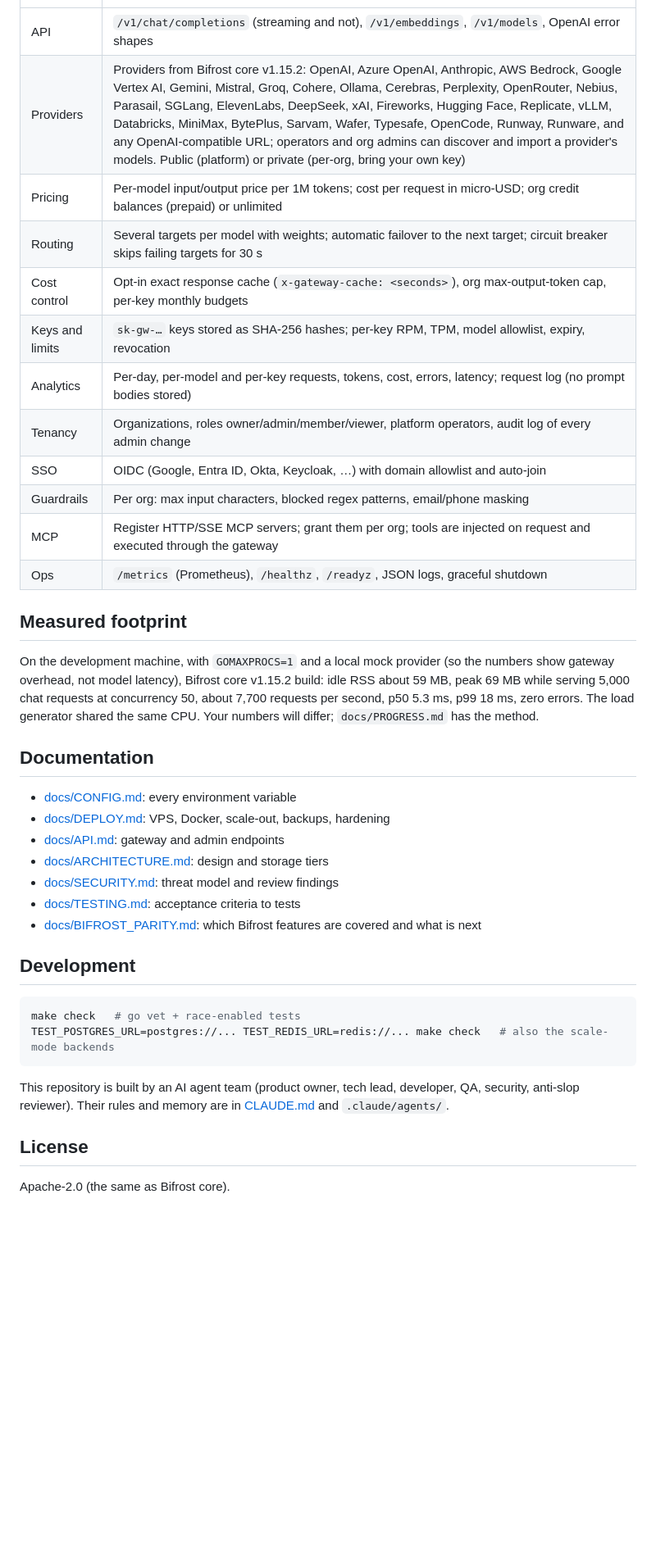
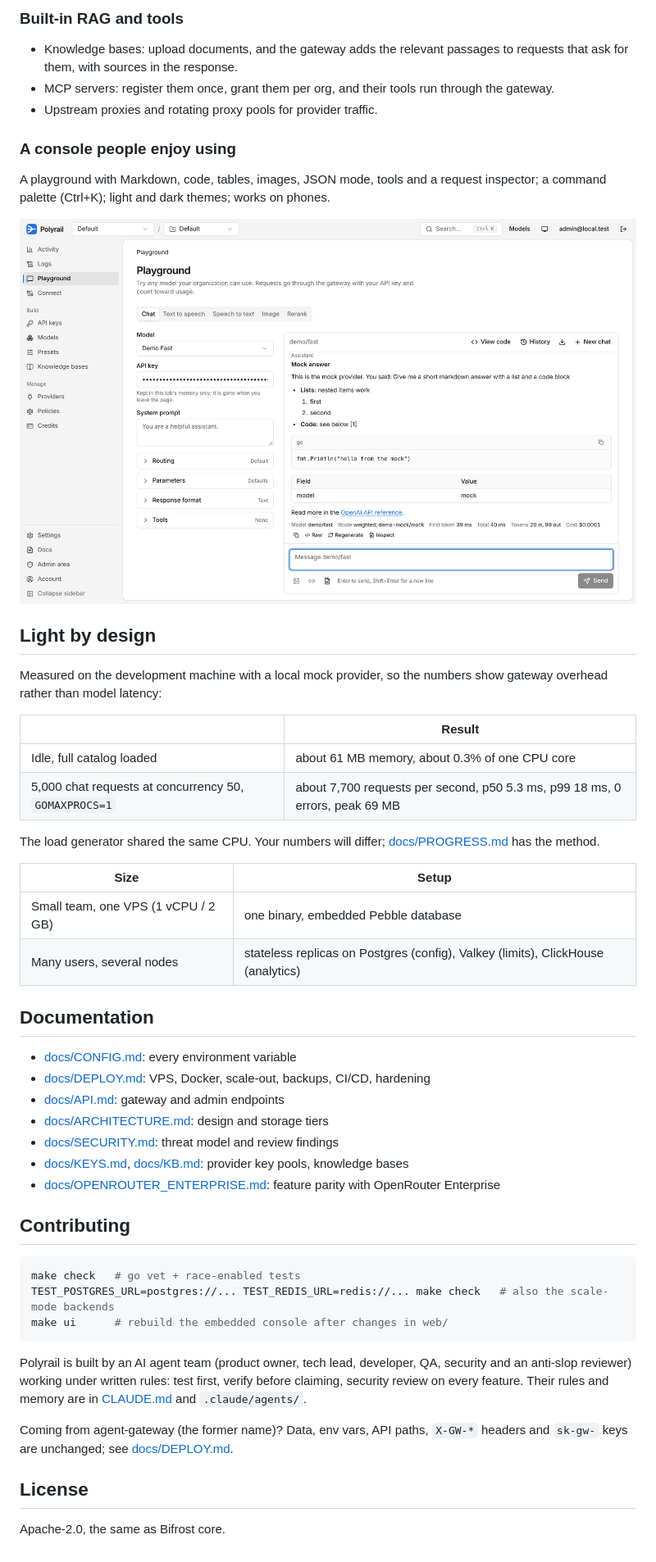
Before and after one commit to thuongh2/polyrail, a Markdown page: README.md, the part around one of its changes. Shown at 82% size. Rendered like a GitHub page; pictures changed too: docs/assets/screens/playground.png (added); blank space fills up the shorter version.

````diff
--- a/README.md
+++ b/README.md
@@ -71,45 +145,60 @@ organizations, users and MCP servers. Built with shadcn/ui, light and dark.
+### Built-in RAG and tools
+
+- Knowledge bases: upload documents, and the gateway adds the relevant passages to requests that ask
+  for them, with sources in the response.
+- MCP servers: register them once, grant them per org, and their tools run through the gateway.
+- Upstream proxies and rotating proxy pools for provider traffic.
+
+### A console people enjoy using
+
+A playground with Markdown, code, tables, images, JSON mode, tools and a request inspector; a
+command palette (Ctrl+K); light and dark themes; works on phones.
+
+![Playground](docs/assets/screens/playground.png)
+
+## Light by design
+
+Measured on the development machine with a local mock provider, so the numbers show gateway
+overhead rather than model latency:
+
+| | Result |
 |---|---|
-| API | `/v1/chat/completions` (streaming and not), `/v1/embeddings`, `/v1/models`, OpenAI error shapes |
-| Providers | Providers from Bifrost core v1.15.2: OpenAI, Azure OpenAI, Anthropic, AWS Bedrock, Google Vertex AI, Gemini, Mistral, Groq, Cohere, Ollama, Cerebras, Perplexity, OpenRouter, Nebius, Parasail, SGLang, ElevenLabs, DeepSeek, xAI, Fireworks, Hugging Face, Replicate, vLLM, Databricks, MiniMax, BytePlus, Sarvam, Wafer, Typesafe, OpenCode, Runway, Runware, and any OpenAI-compatible URL; operators and org admins can discover and import a provider's models. Public (platform) or private (per-org, bring your own key) |
-| Pricing | Per-model input/output price per 1M tokens; cost per request in micro-USD; org credit balances (prepaid) or unlimited |
-| Routing | Several targets per model with weights; automatic failover to the next target; circuit breaker skips failing targets for 30 s |
-| Cost control | Opt-in exact response cache (`x-gateway-cache: <seconds>`), org max-output-token cap, per-key monthly budgets |
-| Keys and limits | `sk-gw-…` keys stored as SHA-256 hashes; per-key RPM, TPM, model allowlist, expiry, revocation |
-| Analytics | Per-day, per-model and per-key requests, tokens, cost, errors, latency; request log (no prompt bodies stored) |
-| Tenancy | Organizations, roles owner/admin/member/viewer, platform operators, audit log of every admin change |
-| SSO | OIDC (Google, Entra ID, Okta, Keycloak, …) with domain allowlist and auto-join |
-| Guardrails | Per org: max input characters, blocked regex patterns, email/phone masking |
-| MCP | Register HTTP/SSE MCP servers; grant them per org; tools are injected on request and executed through the gateway |
-| Ops | `/metrics` (Prometheus), `/healthz`, `/readyz`, JSON logs, graceful shutdown |
+| Idle, full catalog loaded | about 61 MB memory, about 0.3% of one CPU core |
+| 5,000 chat requests at concurrency 50, `GOMAXPROCS=1` | about 7,700 requests per second, p50 5.3 ms, p99 18 ms, 0 errors, peak 69 MB |
 
-## Measured footprint
+The load generator shared the same CPU. Your numbers will differ; [docs/PROGRESS.md](docs/PROGRESS.md)
+has the method.
 
-On the development machine, with `GOMAXPROCS=1` and a local mock provider (so the numbers show
-gateway overhead, not model latency), Bifrost core v1.15.2 build: idle RSS about 59 MB, peak 69 MB
-while serving 5,000 chat requests at concurrency 50, about 7,700 requests per second, p50 5.3 ms,
-p99 18 ms, zero errors. The load generator shared the same CPU. Your numbers will differ;
-`docs/PROGRESS.md` has the method.
+| Size | Setup |
+|---|---|
+| Small team, one VPS (1 vCPU / 2 GB) | one binary, embedded Pebble database |
+| Many users, several nodes | stateless replicas on Postgres (config), Valkey (limits), ClickHouse (analytics) |
 
 ## Documentation
 
 - [docs/CONFIG.md](docs/CONFIG.md): every environment variable
-- [docs/DEPLOY.md](docs/DEPLOY.md): VPS, Docker, scale-out, backups, hardening
+- [docs/DEPLOY.md](docs/DEPLOY.md): VPS, Docker, scale-out, backups, CI/CD, hardening
 - [docs/API.md](docs/API.md): gateway and admin endpoints
 - [docs/ARCHITECTURE.md](docs/ARCHITECTURE.md): design and storage tiers
 - [docs/SECURITY.md](docs/SECURITY.md): threat model and review findings
-- [docs/TESTING.md](docs/TESTING.md): acceptance criteria to tests
-- [docs/BIFROST_PARITY.md](docs/BIFROST_PARITY.md): which Bifrost features are covered and what is next
+- [docs/KEYS.md](docs/KEYS.md), [docs/KB.md](docs/KB.md): provider key pools, knowledge bases
+- [docs/OPENROUTER_ENTERPRISE.md](docs/OPENROUTER_ENTERPRISE.md): feature parity with OpenRouter Enterprise
 
-## Development
+## Contributing
 
 ```sh
 make check   # go vet + race-enabled tests
 TEST_POSTGRES_URL=postgres://... TEST_REDIS_URL=redis://... make check   # also the scale-mode backends
+make ui      # rebuild the embedded console after changes in web/
 ```
 
-This repository is built by an AI agent team (product owner, tech lead, developer, QA, security,
-anti-slop reviewer). Their rules and memory are in [CLAUDE.md](CLAUDE.md) and `.claude/agents/`.
+Polyrail is built by an AI agent team (product owner, tech lead, developer, QA, security and an
+anti-slop reviewer) working under written rules: test first, verify before claiming, security review
+on every feature. Their rules and memory are in [CLAUDE.md](CLAUDE.md) and `.claude/agents/`.
+
+Coming from agent-gateway (the former name)? Data, env vars, API paths, `X-GW-*` headers and `sk-gw-`
+keys are unchanged; see [docs/DEPLOY.md](docs/DEPLOY.md#upgrading-from-agent-gateway).
 
 ## License
 
-Apache-2.0 (the same as Bifrost core).
+Apache-2.0, the same as Bifrost core.
````
Also changed, not shown: other parts of README.md (+118 -44 lines), docs/assets/screens/activity.png (added), docs/assets/screens/catalog.png (added), docs/assets/screens/connect.png (added), docs/assets/screens/keys.png (added), docs/assets/screens/model.png (added).
